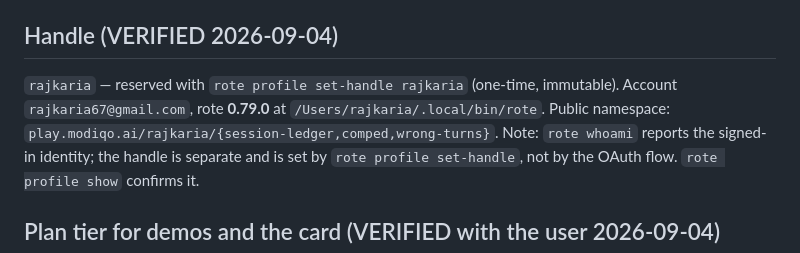
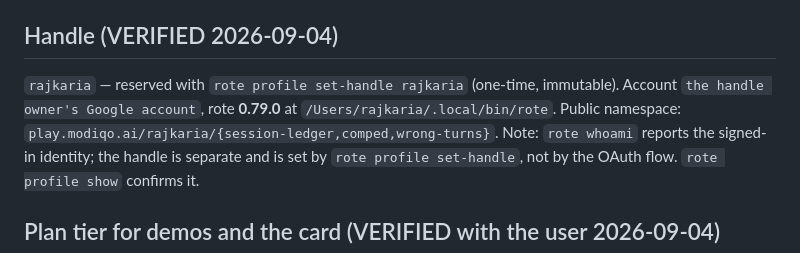
Before and after one commit to rajkaria/comped, a Markdown page: docs/research/ROTE-FORMAT.md, the part around the change. Drawn GitHub-style.

```diff
--- a/docs/research/ROTE-FORMAT.md
+++ b/docs/research/ROTE-FORMAT.md
@@ -3,7 +3,7 @@
 Status legend: **VERIFIED** = read from modiqo's shipped source or a live registry artefact. **PENDING** = needs the rote binary (`rote how`, `rote guidance`, `rote-flow-authoring` skill) and is filled in after install.
 
 ## Handle (VERIFIED 2026-09-04)
-`rajkaria` — reserved with `rote profile set-handle rajkaria` (one-time, immutable). Account `rajkaria67@gmail.com`, rote **0.79.0** at `/Users/rajkaria/.local/bin/rote`. Public namespace: `play.modiqo.ai/rajkaria/{session-ledger,comped,wrong-turns}`.
+`rajkaria` — reserved with `rote profile set-handle rajkaria` (one-time, immutable). Account `the handle owner's Google account`, rote **0.79.0** at `/Users/rajkaria/.local/bin/rote`. Public namespace: `play.modiqo.ai/rajkaria/{session-ledger,comped,wrong-turns}`.
 Note: `rote whoami` reports the signed-in identity; the handle is separate and is set by `rote profile set-handle`, not by the OAuth flow. `rote profile show` confirms it.
 
 ## Plan tier for demos and the card (VERIFIED with the user 2026-09-04)
```
Also changed, not shown: docs/context/comped-plays.md (+1 -1 lines), 1 other file.
